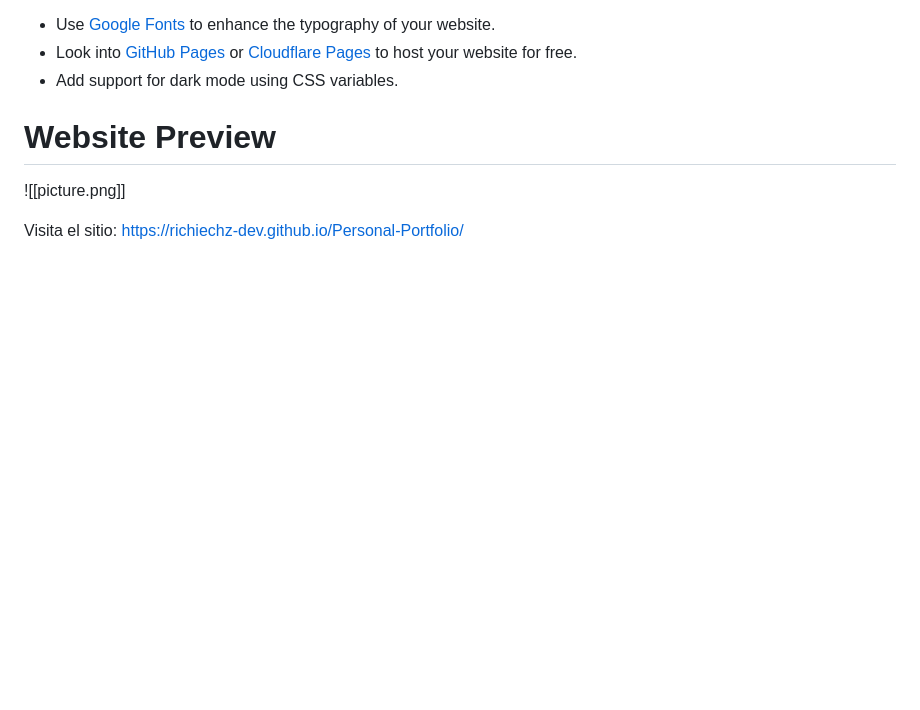
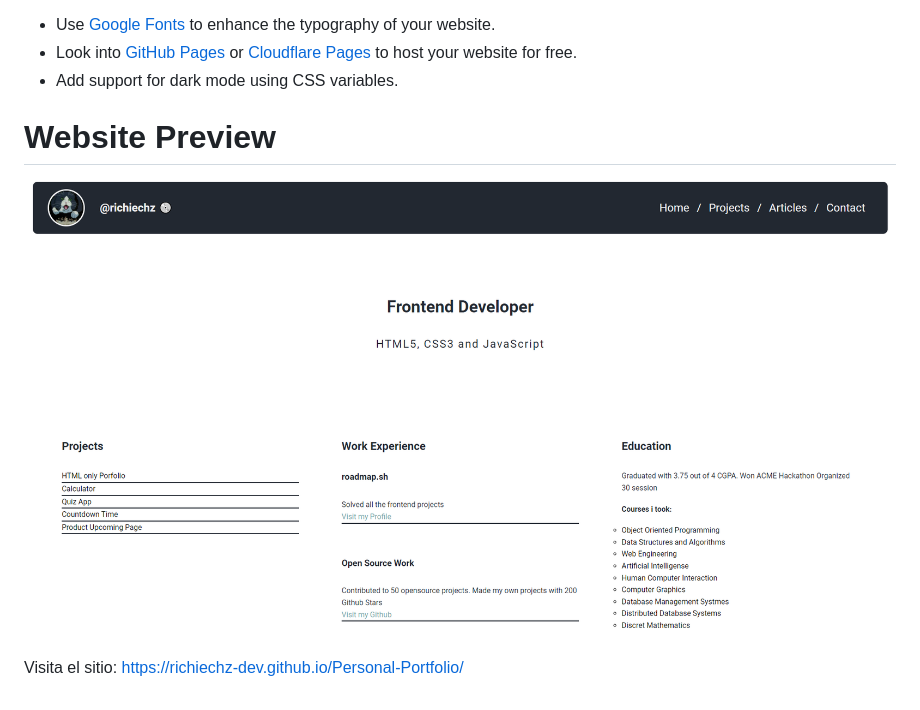
Before and after one commit to richiechz-dev/Personal-Portfolio, a Markdown page: README.md, the part around the change. Rendered like a GitHub page; pictures changed too: assets/picture.png (added); blank space fills up the shorter version.

```diff
--- a/README.md
+++ b/README.md
@@ -23,8 +23,7 @@ For bonus points, you can:
 - Add support for dark mode using CSS variables.
 
 # Website Preview
-
-![[picture.png]]
+![Website](assets/picture.png)
 
 Visita el sitio:
 https://richiechz-dev.github.io/Personal-Portfolio/
```
